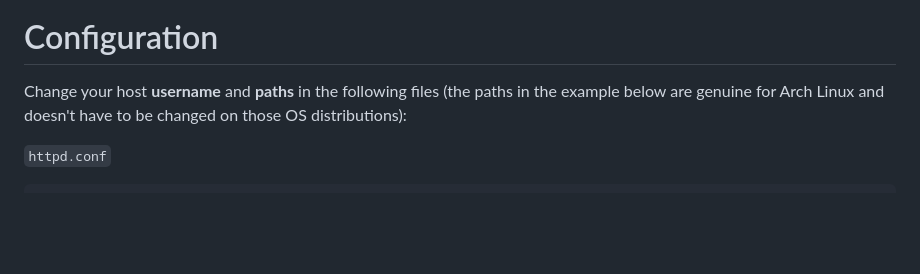
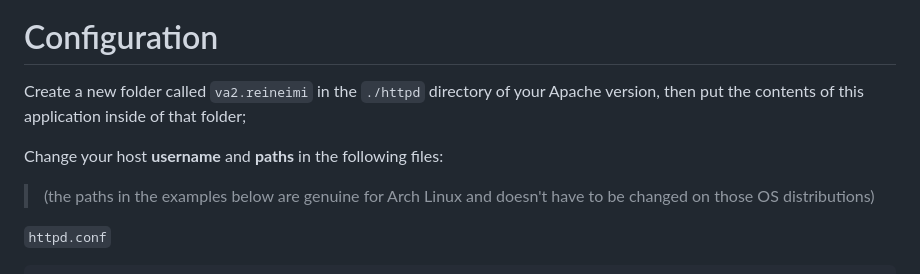
Before and after one commit to reineimi/va2, a Markdown page: README.md, the part around one of its changes. Rendered like a GitHub page; blank space fills up the shorter version.

````diff
--- a/README.md
+++ b/README.md
@@ -42,7 +42,10 @@ pkg install apache2
 ![image](https://github.com/reineimi/va2/assets/109428665/c85af16e-10e6-4d29-9e72-ae69bf6de56b)
 
 # Configuration
-Change your host **username** and **paths** in the following files (the paths in the example below are genuine for Arch Linux and doesn't have to be changed on those OS distributions):
+Create a new folder called `va2.reineimi` in the `./httpd` directory of your Apache version, then put the contents of this application inside of that folder;
+
+Change your host **username** and **paths** in the following files:
+> (the paths in the examples below are genuine for Arch Linux and doesn't have to be changed on those OS distributions)
 
 `httpd.conf`
 ```conf
````
Also changed, not shown: other parts of README.md (+3 -1 lines).
